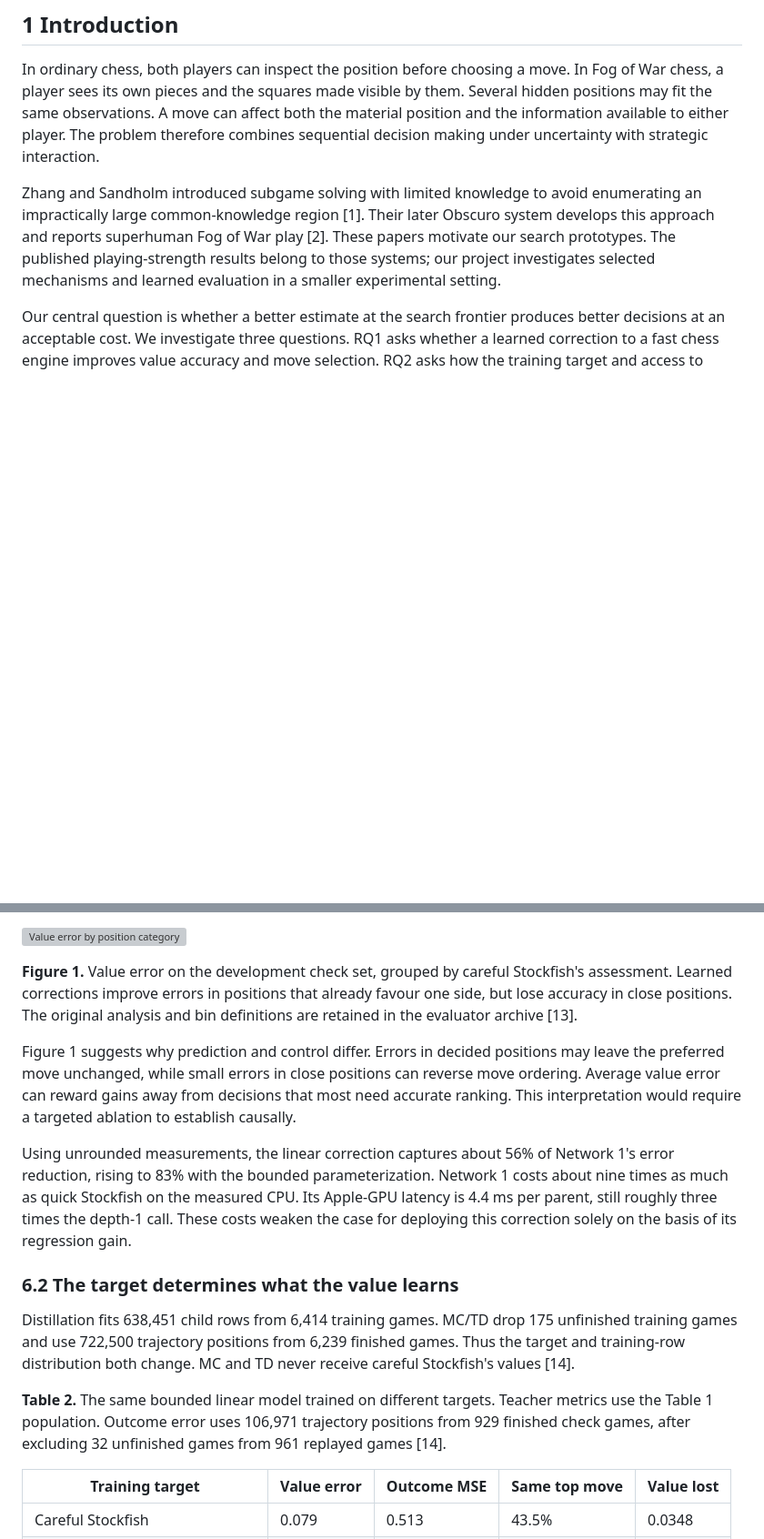
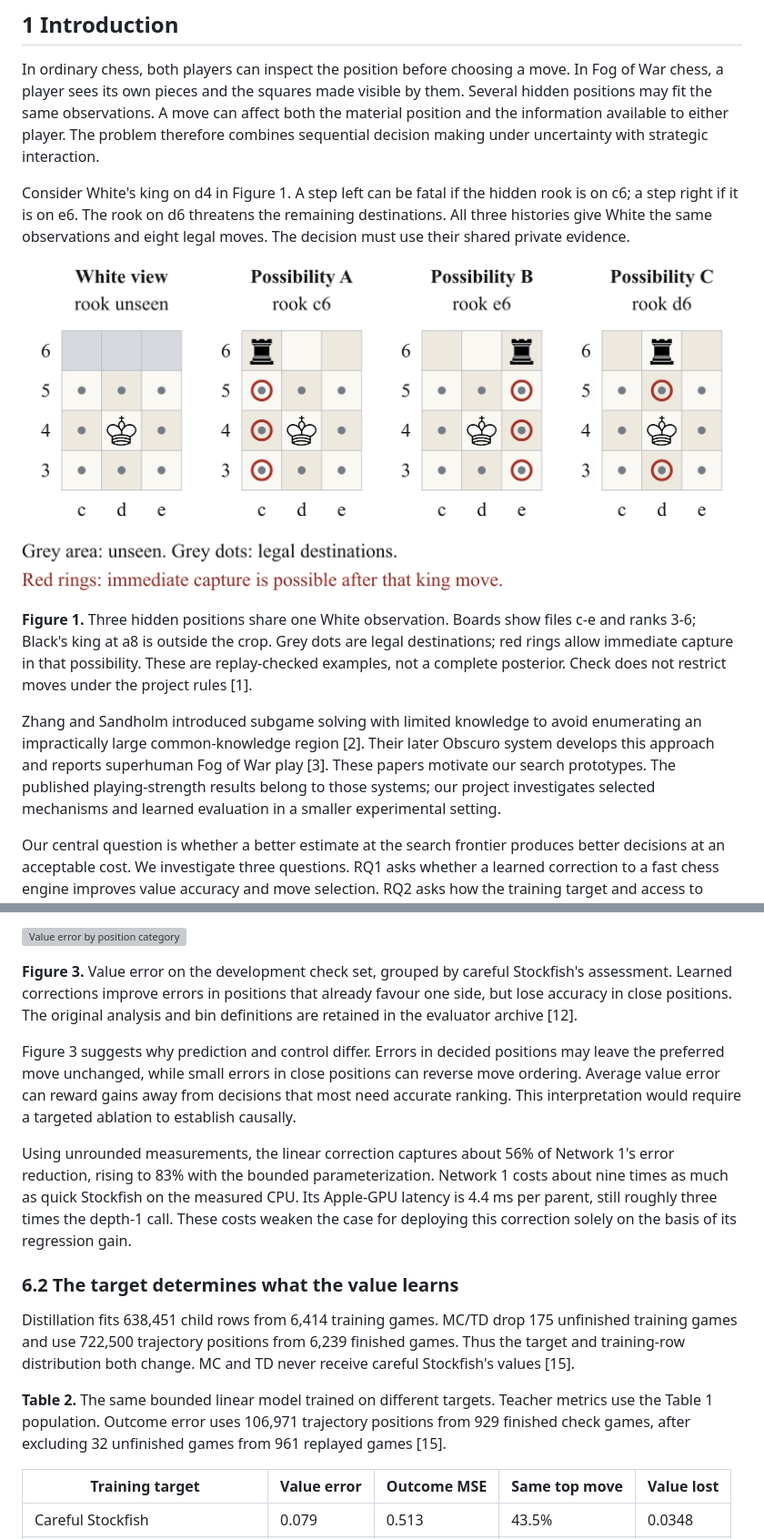
Before and after one commit to Mr-Teal/CS5446_project, a Markdown page: docs/drafts/project-report-draft.md, 2 parts joined by grey strips. Shown at 91% size. Rendered like a GitHub page; pictures changed too: docs/drafts/report-assets/hidden-rook.png (added); blank space fills up the shorter version; grey boxes are pictures that could not be loaded.

```diff
--- a/docs/drafts/project-report-draft.md
+++ b/docs/drafts/project-report-draft.md
@@ -22,7 +22,13 @@ Fog of War chess requires an agent to choose moves while reasoning about hidden
 
 In ordinary chess, both players can inspect the position before choosing a move. In Fog of War chess, a player sees its own pieces and the squares made visible by them. Several hidden positions may fit the same observations. A move can affect both the material position and the information available to either player. The problem therefore combines sequential decision making under uncertainty with strategic interaction.
 
-Zhang and Sandholm introduced subgame solving with limited knowledge to avoid enumerating an impractically large common-knowledge region [1]. Their later Obscuro system develops this approach and reports superhuman Fog of War play [2]. These papers motivate our search prototypes. The published playing-strength results belong to those systems; our project investigates selected mechanisms and learned evaluation in a smaller experimental setting.
+Consider White's king on d4 in Figure 1. A step left can be fatal if the hidden rook is on c6; a step right if it is on e6. The rook on d6 threatens the remaining destinations. All three histories give White the same observations and eight legal moves. The decision must use their shared private evidence.
+
+![Same observation with three possible hidden rook positions](report-assets/hidden-rook.png)
+
+**Figure 1.** Three hidden positions share one White observation. Boards show files c-e and ranks 3-6; Black's king at a8 is outside the crop. Grey dots are legal destinations; red rings allow immediate capture in that possibility. These are replay-checked examples, not a complete posterior. Check does not restrict moves under the project rules [1].
+
+Zhang and Sandholm introduced subgame solving with limited knowledge to avoid enumerating an impractically large common-knowledge region [2]. Their later Obscuro system develops this approach and reports superhuman Fog of War play [3]. These papers motivate our search prototypes. The published playing-strength results belong to those systems; our project investigates selected mechanisms and learned evaluation in a smaller experimental setting.
 
 Our central question is whether a better estimate at the search frontier produces better decisions at an acceptable cost. We investigate three questions. RQ1 asks whether a learned correction to a fast chess engine improves value accuracy and move selection. RQ2 asks how the training target and access to other belief hypotheses affect the learned value. RQ3 asks whether evaluator changes improve game score when the outer planner is held fixed.
 
@@ -114,17 +126,17 @@ Network 1 reduces value error by about 20%. Its paired difference from quick Sto
 
 ![Value error by position category](../../pair_b/experiments/tanh_linear/value-error-by-band.png)
 
-**Figure 1.** Value error on the development check set, grouped by careful Stockfish's assessment. Learned corrections improve errors in positions that already favour one side, but lose accuracy in close positions. The original analysis and bin definitions are retained in the evaluator archive [13].
+**Figure 3.** Value error on the development check set, grouped by careful Stockfish's assessment. Learned corrections improve errors in positions that already favour one side, but lose accuracy in close positions. The original analysis and bin definitions are retained in the evaluator archive [12].
 
-Figure 1 suggests why prediction and control differ. Errors in decided positions may leave the preferred move unchanged, while small errors in close positions can reverse move ordering. Average value error can reward gains away from decisions that most need accurate ranking. This interpretation would require a targeted ablation to establish causally.
+Figure 3 suggests why prediction and control differ. Errors in decided positions may leave the preferred move unchanged, while small errors in close positions can reverse move ordering. Average value error can reward gains away from decisions that most need accurate ranking. This interpretation would require a targeted ablation to establish causally.
 
 Using unrounded measurements, the linear correction captures about 56% of Network 1's error reduction, rising to 83% with the bounded parameterization. Network 1 costs about nine times as much as quick Stockfish on the measured CPU. Its Apple-GPU latency is 4.4 ms per parent, still roughly three times the depth-1 call. These costs weaken the case for deploying this correction solely on the basis of its regression gain.
 
 ### 6.2 The target determines what the value learns
 
-Distillation fits 638,451 child rows from 6,414 training games. MC/TD drop 175 unfinished training games and use 722,500 trajectory positions from 6,239 finished games. Thus the target and training-row distribution both change. MC and TD never receive careful Stockfish's values [14].
+Distillation fits 638,451 child rows from 6,414 training games. MC/TD drop 175 unfinished training games and use 722,500 trajectory positions from 6,239 finished games. Thus the target and training-row distribution both change. MC and TD never receive careful Stockfish's values [15].
 
-**Table 2.** The same bounded linear model trained on different targets. Teacher metrics use the Table 1 population. Outcome error uses 106,971 trajectory positions from 929 finished check games, after excluding 32 unfinished games from 961 replayed games [14].
+**Table 2.** The same bounded linear model trained on different targets. Teacher metrics use the Table 1 population. Outcome error uses 106,971 trajectory positions from 929 finished check games, after excluding 32 unfinished games from 961 replayed games [15].
 
 | Training target | Value error | Outcome MSE | Same top move | Value lost |
 |---|---|---|---|---|
```
Also changed, not shown: other parts of docs/drafts/project-report-draft.md (+50 -42 lines), docs/drafts/report-evidence-notes.md (+6 -0 lines), docs/drafts/report-assets/agent-pipeline.png (added), 7 other files.
